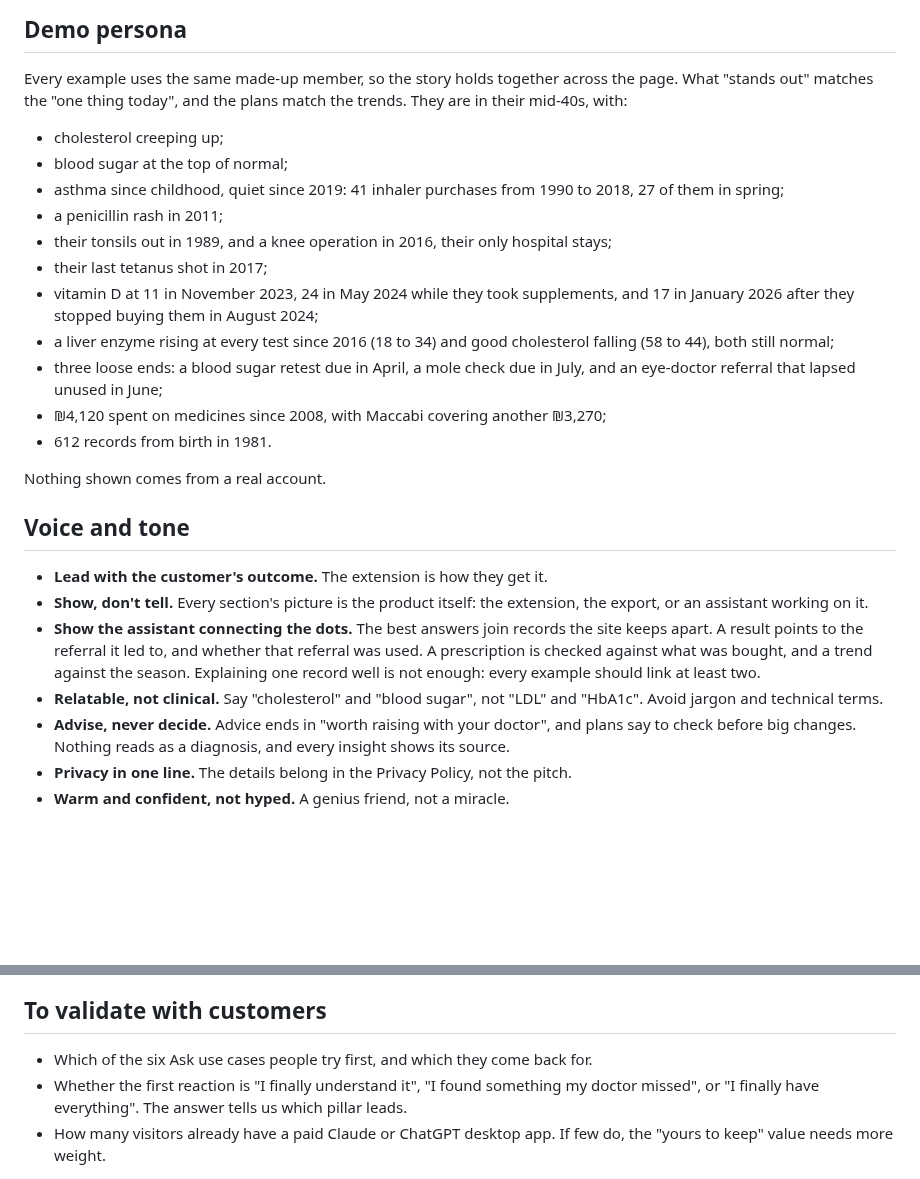
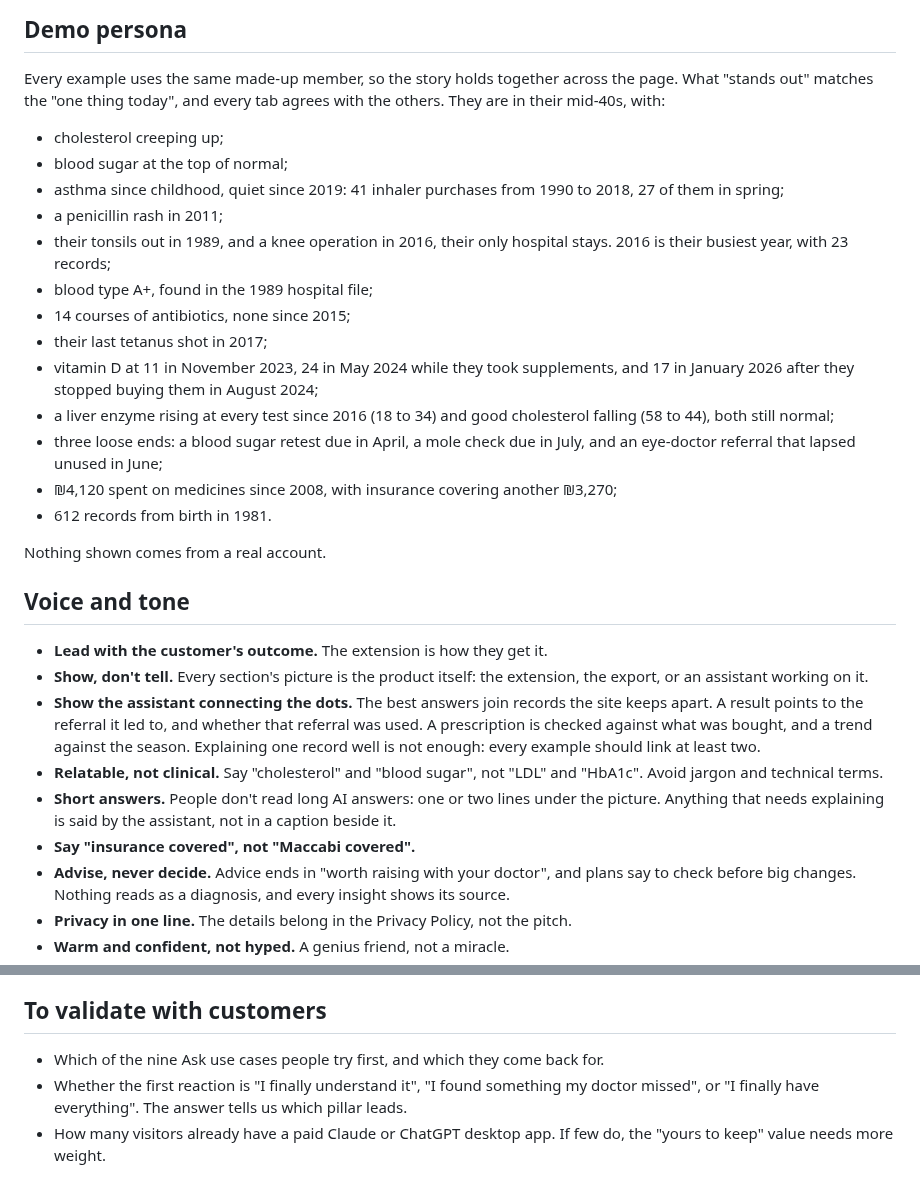
Before and after one commit to RoniRachmani/health-records-export-for-maccabi, a Markdown page: docs/positioning.md, 2 parts joined by grey strips. GitHub-like rendering; blank space fills up the shorter version.

```diff
--- a/docs/positioning.md
+++ b/docs/positioning.md
@@ -158,19 +155,22 @@ Keep the page's instructions matched to what the apps show. This was checked on
 ## Demo persona
 
 Every example uses the same made-up member, so the story holds together across the page. What "stands out" matches the
-"one thing today", and the plans match the trends. They are in their mid-40s, with:
+"one thing today", and every tab agrees with the others. They are in their mid-40s, with:
 - cholesterol creeping up;
 - blood sugar at the top of normal;
 - asthma since childhood, quiet since 2019: 41 inhaler purchases from 1990 to 2018, 27 of them in spring;
 - a penicillin rash in 2011;
-- their tonsils out in 1989, and a knee operation in 2016, their only hospital stays;
+- their tonsils out in 1989, and a knee operation in 2016, their only hospital stays. 2016 is their busiest year, with
+  23 records;
+- blood type A+, found in the 1989 hospital file;
+- 14 courses of antibiotics, none since 2015;
 - their last tetanus shot in 2017;
 - vitamin D at 11 in November 2023, 24 in May 2024 while they took supplements, and 17 in January 2026 after they stopped
   buying them in August 2024;
 - a liver enzyme rising at every test since 2016 (18 to 34) and good cholesterol falling (58 to 44), both still normal;
 - three loose ends: a blood sugar retest due in April, a mole check due in July, and an eye-doctor referral that lapsed
   unused in June;
-- ₪4,120 spent on medicines since 2008, with Maccabi covering another ₪3,270;
+- ₪4,120 spent on medicines since 2008, with insurance covering another ₪3,270;
 - 612 records from birth in 1981.
 
 Nothing shown comes from a real account.
@@ -185,6 +185,9 @@ Nothing shown comes from a real account.
   trend against the season. Explaining one record well is not enough: every example should link at least two.
 - **Relatable, not clinical.** Say "cholesterol" and "blood sugar", not "LDL" and "HbA1c". Avoid jargon and technical
   terms.
+- **Short answers.** People don't read long AI answers: one or two lines under the picture. Anything that needs
+  explaining is said by the assistant, not in a caption beside it.
+- **Say "insurance covered", not "Maccabi covered".**
 - **Advise, never decide.** Advice ends in "worth raising with your doctor", and plans say to check before big
   changes. Nothing reads as a diagnosis, and every insight shows its source.
 - **Privacy in one line.** The details belong in the Privacy Policy, not the pitch.
@@ -218,7 +221,7 @@ Nothing shown comes from a real account.
 
 ## To validate with customers
 
-- Which of the six Ask use cases people try first, and which they come back for.
+- Which of the nine Ask use cases people try first, and which they come back for.
 - Whether the first reaction is "I finally understand it", "I found something my doctor missed", or "I finally have
   everything". The answer tells us which pillar leads.
 - How many visitors already have a paid Claude or ChatGPT desktop app. If few do, the "yours to keep" value needs more
```
Also changed, not shown: other parts of docs/positioning.md (+27 -30 lines), docs/healthhq-use-cases.md (+9 -6 lines).
